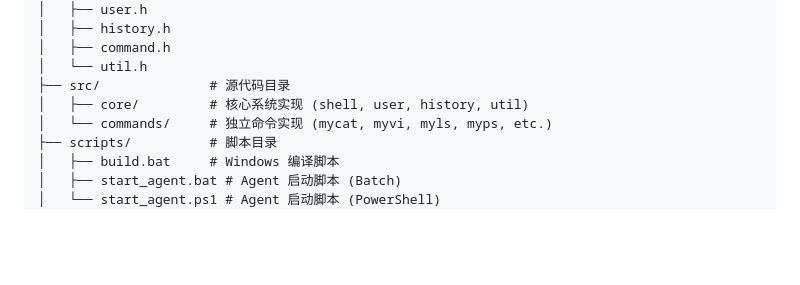
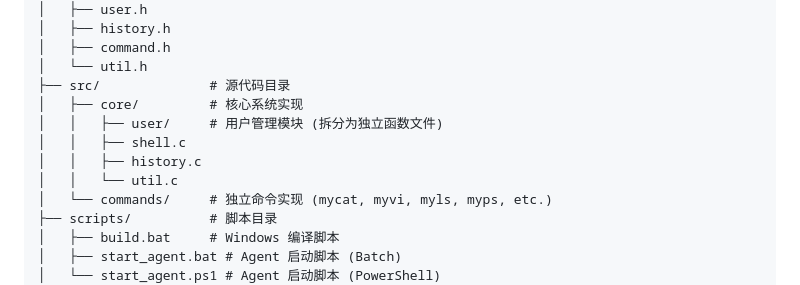
Before and after one commit to ChenfromChina123/mini-linux, a Markdown page: README.md, the part around the change. Rendered like a GitHub page; blank space fills up the shorter version.

Commit message:
同步 README.md 中的项目结构信息

```diff
--- a/README.md
+++ b/README.md
@@ -80,7 +80,11 @@ Mini_computer/
 │   ├── command.h
 │   └── util.h
 ├── src/              # 源代码目录
-│   ├── core/         # 核心系统实现 (shell, user, history, util)
+│   ├── core/         # 核心系统实现
+│   │   ├── user/     # 用户管理模块 (拆分为独立函数文件)
+│   │   ├── shell.c
+│   │   ├── history.c
+│   │   └── util.c
 │   └── commands/     # 独立命令实现 (mycat, myvi, myls, myps, etc.)
 ├── scripts/          # 脚本目录
 │   ├── build.bat     # Windows 编译脚本
```
